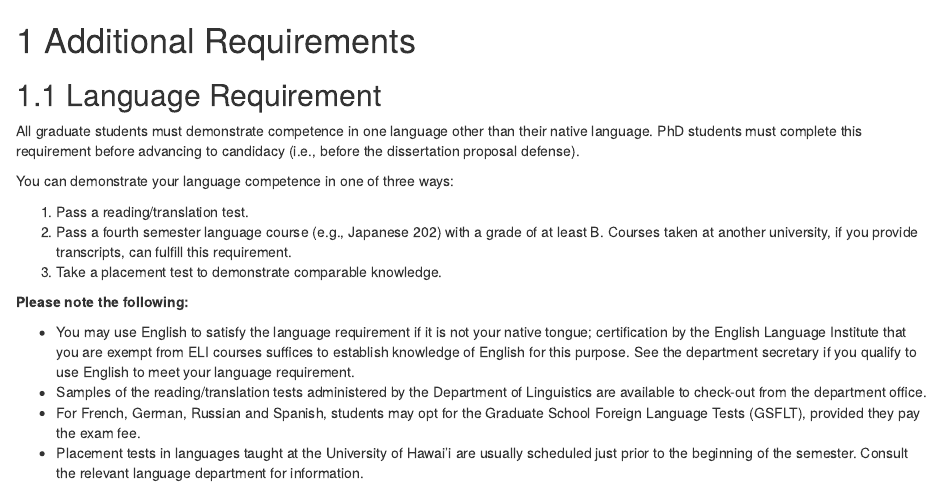
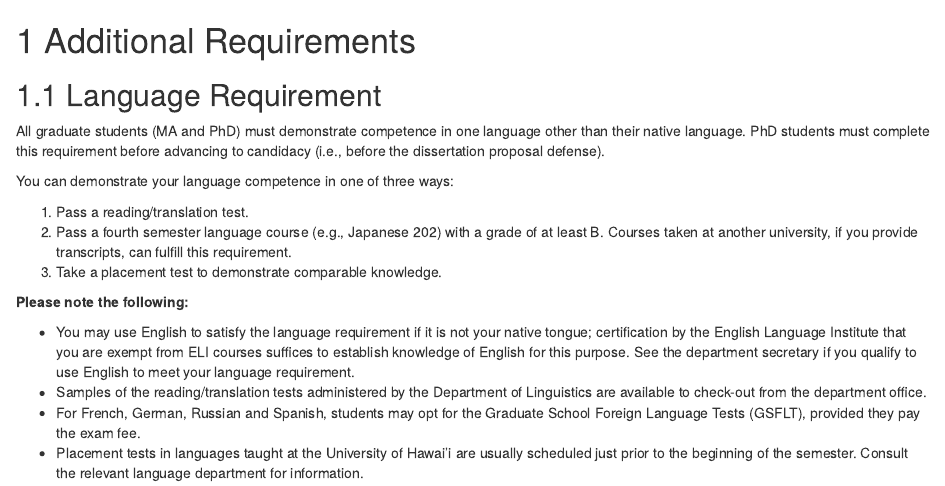
Before and after one commit to uhm-linguistics/gradhandbook, an R Markdown document (01d-requirements.Rmd): the page in a window 1100 px wide, from its top. Rendered offline with R 4.5, knitr and Pandoc, with nearby package versions; drawn as R Markdown's standard HTML page in place of the format the file asks for.

Commit message:
clarify language requirement

```diff
--- a/01d-requirements.Rmd
+++ b/01d-requirements.Rmd
@@ -2,7 +2,7 @@
 
 ## Language Requirement
 
-All graduate students must demonstrate competence in one language other than their native language. PhD students must complete this requirement before advancing to candidacy (i.e., before the dissertation proposal defense).
+All graduate students (MA and PhD) must demonstrate competence in one language other than their native language. PhD students must complete this requirement before advancing to candidacy (i.e., before the dissertation proposal defense).
 
 You can demonstrate your language competence in one of three ways:
 
```
